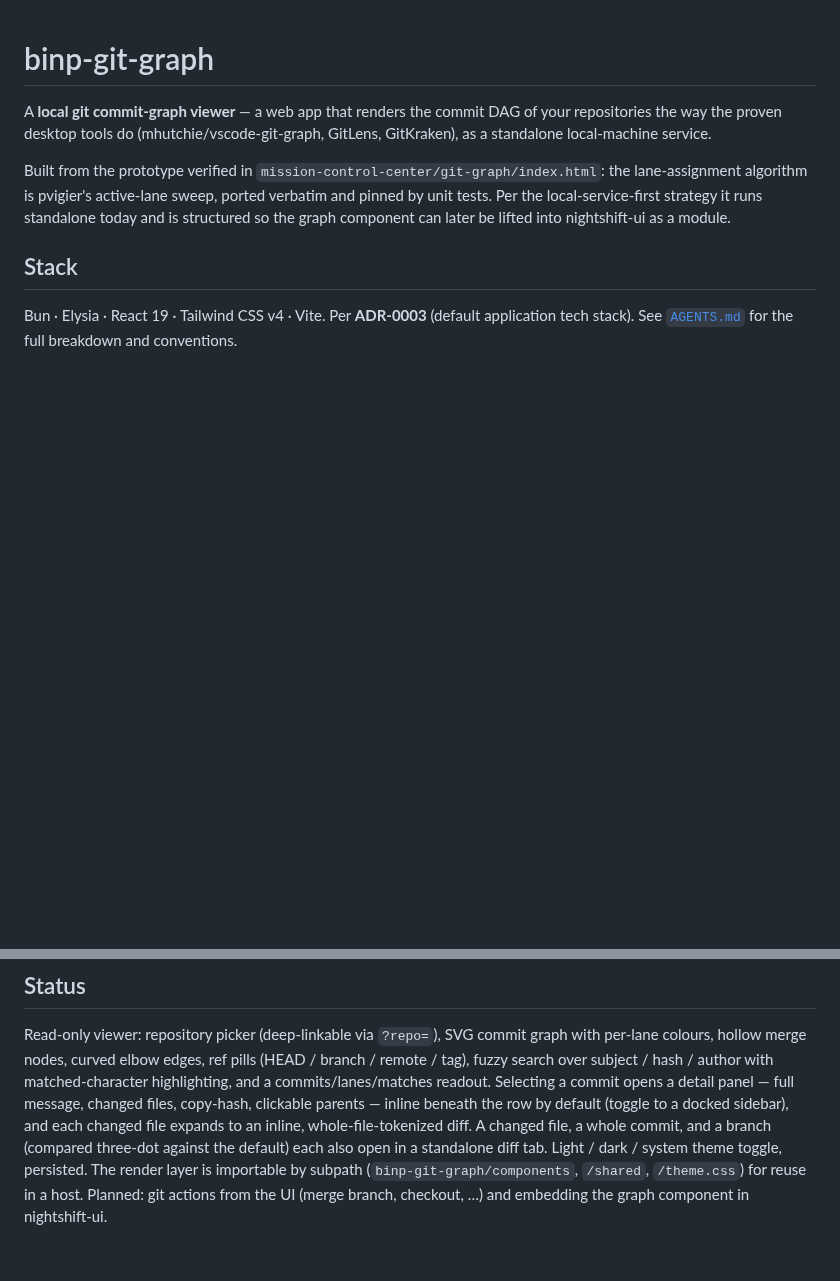
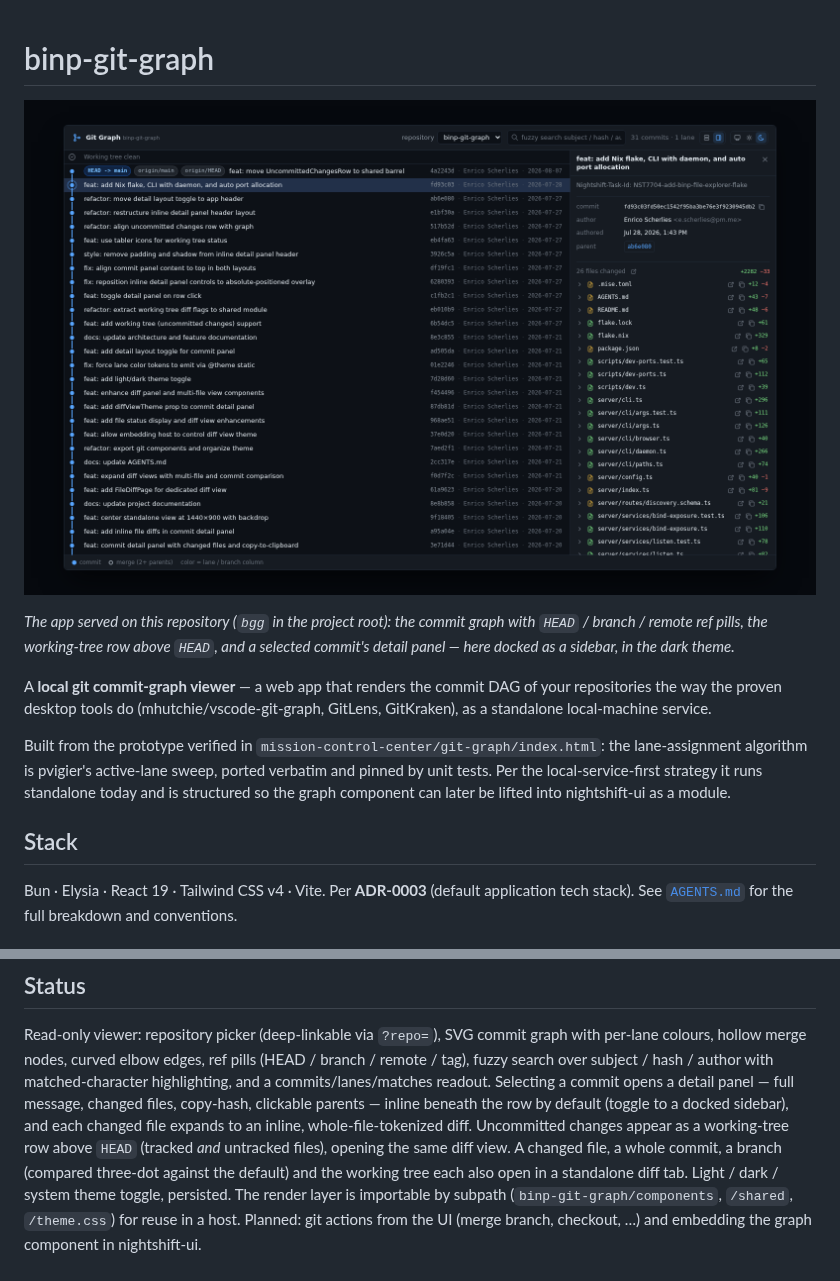
Before and after one commit to binaryplease/git-graph, a Markdown page: README.md, 2 parts joined by grey strips. Rendered like a GitHub page; pictures changed too: docs/screenshot.png (added); blank space fills up the shorter version.

Commit message:
docs: add README screenshot of the app serving its own repo
Sidebar layout, dark theme, one commit selected — the inline default hides the
commit list behind a 26-file panel. Also documents the working-tree row in the
status section.

```diff
--- a/README.md
+++ b/README.md
@@ -1,4 +1,10 @@
 # binp-git-graph
+
+![binp-git-graph serving its own repository](docs/screenshot.png)
+
+*The app served on this repository (`bgg` in the project root): the commit graph
+with `HEAD` / branch / remote ref pills, the working-tree row above `HEAD`, and a
+selected commit's detail panel — here docked as a sidebar, in the dark theme.*
 
 A **local git commit-graph viewer** — a web app that renders the commit DAG of
 your repositories the way the proven desktop tools do (mhutchie/vscode-git-graph,
@@ -89,9 +95,11 @@ graph with per-lane colours, hollow merge nodes, curved elbow edges, ref pills
 matched-character highlighting, and a commits/lanes/matches readout. Selecting a
 commit opens a detail panel — full message, changed files, copy-hash, clickable
 parents — inline beneath the row by default (toggle to a docked sidebar), and
-each changed file expands to an inline, whole-file-tokenized diff. A changed
-file, a whole commit, and a branch (compared three-dot against the default) each
-also open in a standalone diff tab. Light / dark / system theme toggle,
+each changed file expands to an inline, whole-file-tokenized diff. Uncommitted
+changes appear as a working-tree row above `HEAD` (tracked *and* untracked
+files), opening the same diff view. A changed file, a whole commit, a branch
+(compared three-dot against the default) and the working tree each also open in
+a standalone diff tab. Light / dark / system theme toggle,
 persisted. The render layer is importable by subpath (`binp-git-graph/components`,
 `/shared`, `/theme.css`) for reuse in a host.
 Planned: git actions from the UI (merge branch, checkout, …) and embedding the
```
